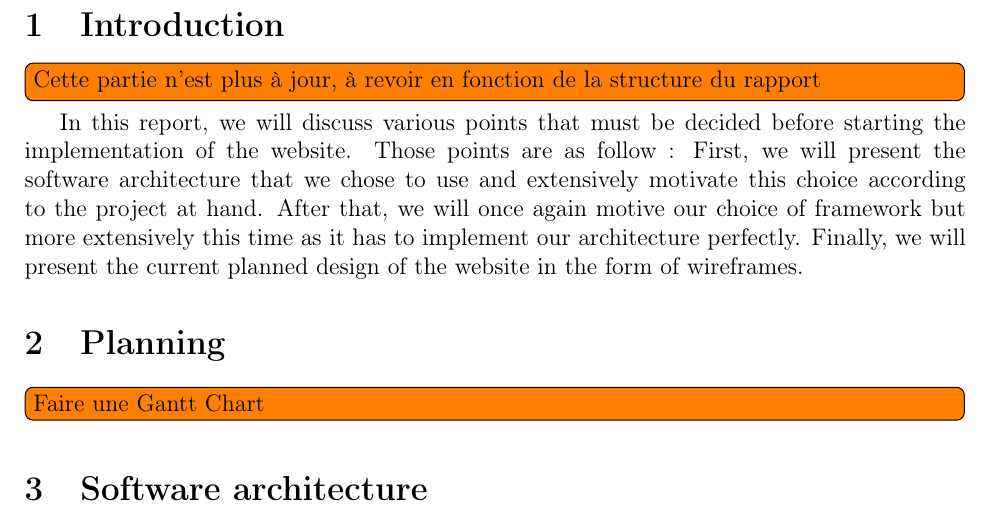
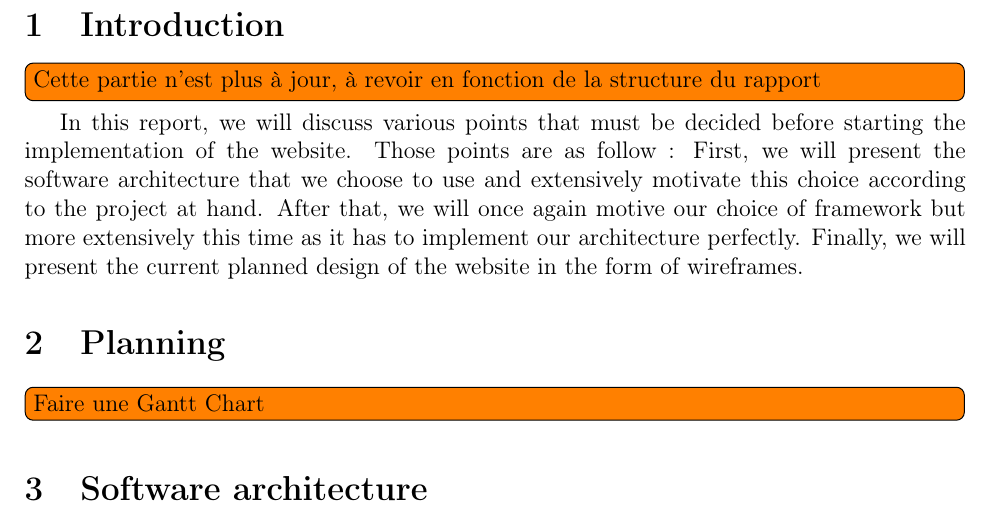
Before and after one commit to fthuin/software_engineering_project, a LaTeX document (LaTeX/report2/Main.tex, which reads LaTeX/report2/introduction.tex): part of page 3 of 8, cut so that both start at the same text. Compiled offline with pdfLaTeX.

Commit message:
correction typo

```diff
--- a/LaTeX/report2/introduction.tex
+++ b/LaTeX/report2/introduction.tex
@@ -5,4 +5,11 @@
 \todo[inline]{Cette partie n'est plus à jour, à revoir en fonction de la
 structure du rapport}
 
-In this report, we will discuss various points that must be decided before starting the implementation of the website. Those points are as follow : First, we will present the software architecture that we chose to use and extensively motivate this choice according to the project at hand. After that, we will once again motive our choice of framework but more extensively this time as it has to implement our architecture perfectly. Finally, we will present the current planned design of the website in the form of wireframes.
+In this report, we will discuss various points that must be decided before
+starting the implementation of the website. Those points are as follow :
+First, we will present the software architecture that we choose to use and
+extensively motivate this choice according to the project at hand. After
+that, we will once again motive our choice of framework but more
+extensively this time as it has to implement our architecture perfectly.
+Finally, we will present the current planned design of the website in the
+form of wireframes.
```
